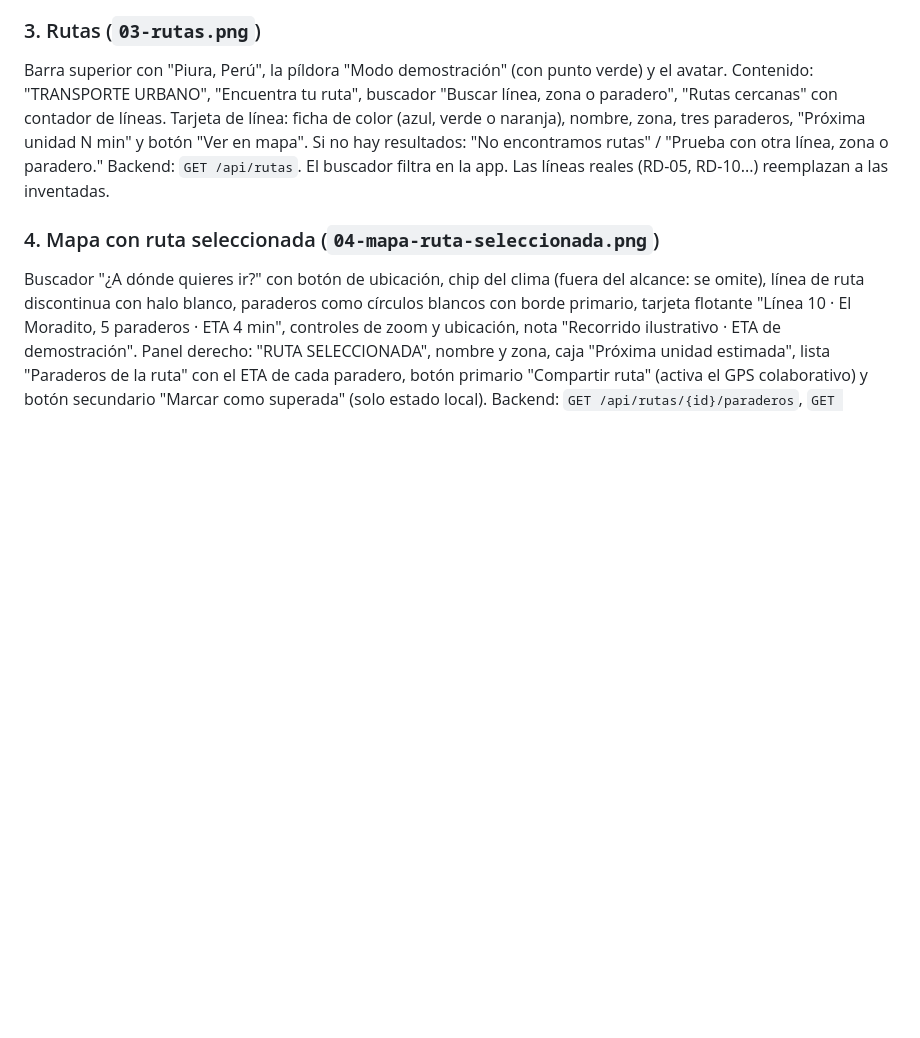
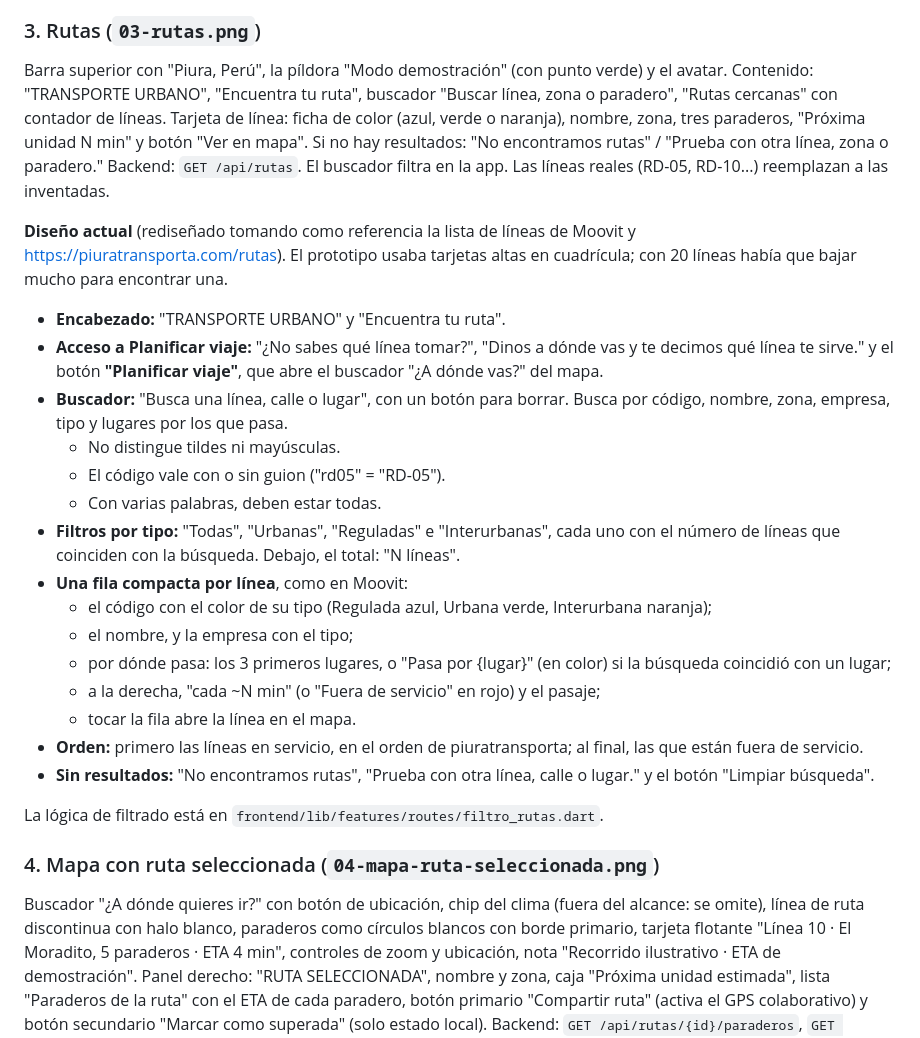
Before and after one commit to miacordov/piurago, a Markdown page: docs/diseno/guia-visual.md, the part around the change. Drawn GitHub-style; blank space fills up the shorter version.

Commit message:
docs(docs): documenta el nuevo diseño de la lista de rutas

```diff
--- a/docs/diseno/guia-visual.md
+++ b/docs/diseno/guia-visual.md
@@ -68,6 +68,26 @@ Mismo panel izquierdo. A la derecha: círculo con ícono de ubicación, "UN ÚLT
 ### 3. Rutas (`03-rutas.png`)
 Barra superior con "Piura, Perú", la píldora "Modo demostración" (con punto verde) y el avatar. Contenido: "TRANSPORTE URBANO", "Encuentra tu ruta", buscador "Buscar línea, zona o paradero", "Rutas cercanas" con contador de líneas. Tarjeta de línea: ficha de color (azul, verde o naranja), nombre, zona, tres paraderos, "Próxima unidad N min" y botón "Ver en mapa". Si no hay resultados: "No encontramos rutas" / "Prueba con otra línea, zona o paradero."
 Backend: `GET /api/rutas`. El buscador filtra en la app. Las líneas reales (RD-05, RD-10...) reemplazan a las inventadas.
+
+**Diseño actual** (rediseñado tomando como referencia la lista de líneas de Moovit y https://piuratransporta.com/rutas). El prototipo usaba tarjetas altas en cuadrícula; con 20 líneas había que bajar mucho para encontrar una.
+
+- **Encabezado:** "TRANSPORTE URBANO" y "Encuentra tu ruta".
+- **Acceso a Planificar viaje:** "¿No sabes qué línea tomar?", "Dinos a dónde vas y te decimos qué línea te sirve." y el botón **"Planificar viaje"**, que abre el buscador "¿A dónde vas?" del mapa.
+- **Buscador:** "Busca una línea, calle o lugar", con un botón para borrar. Busca por código, nombre, zona, empresa, tipo y lugares por los que pasa.
+  - No distingue tildes ni mayúsculas.
+  - El código vale con o sin guion ("rd05" = "RD-05").
+  - Con varias palabras, deben estar todas.
+- **Filtros por tipo:** "Todas", "Urbanas", "Reguladas" e "Interurbanas", cada uno con el número de líneas que coinciden con la búsqueda. Debajo, el total: "N líneas".
+- **Una fila compacta por línea**, como en Moovit:
+  - el código con el color de su tipo (Regulada azul, Urbana verde, Interurbana naranja);
+  - el nombre, y la empresa con el tipo;
+  - por dónde pasa: los 3 primeros lugares, o "Pasa por {lugar}" (en color) si la búsqueda coincidió con un lugar;
+  - a la derecha, "cada ~N min" (o "Fuera de servicio" en rojo) y el pasaje;
+  - tocar la fila abre la línea en el mapa.
+- **Orden:** primero las líneas en servicio, en el orden de piuratransporta; al final, las que están fuera de servicio.
+- **Sin resultados:** "No encontramos rutas", "Prueba con otra línea, calle o lugar." y el botón "Limpiar búsqueda".
+
+La lógica de filtrado está en `frontend/lib/features/routes/filtro_rutas.dart`.
 
 ### 4. Mapa con ruta seleccionada (`04-mapa-ruta-seleccionada.png`)
 Buscador "¿A dónde quieres ir?" con botón de ubicación, chip del clima (fuera del alcance: se omite), línea de ruta discontinua con halo blanco, paraderos como círculos blancos con borde primario, tarjeta flotante "Línea 10 · El Moradito, 5 paraderos · ETA 4 min", controles de zoom y ubicación, nota "Recorrido ilustrativo · ETA de demostración". Panel derecho: "RUTA SELECCIONADA", nombre y zona, caja "Próxima unidad estimada", lista "Paraderos de la ruta" con el ETA de cada paradero, botón primario "Compartir ruta" (activa el GPS colaborativo) y botón secundario "Marcar como superada" (solo estado local).
```
